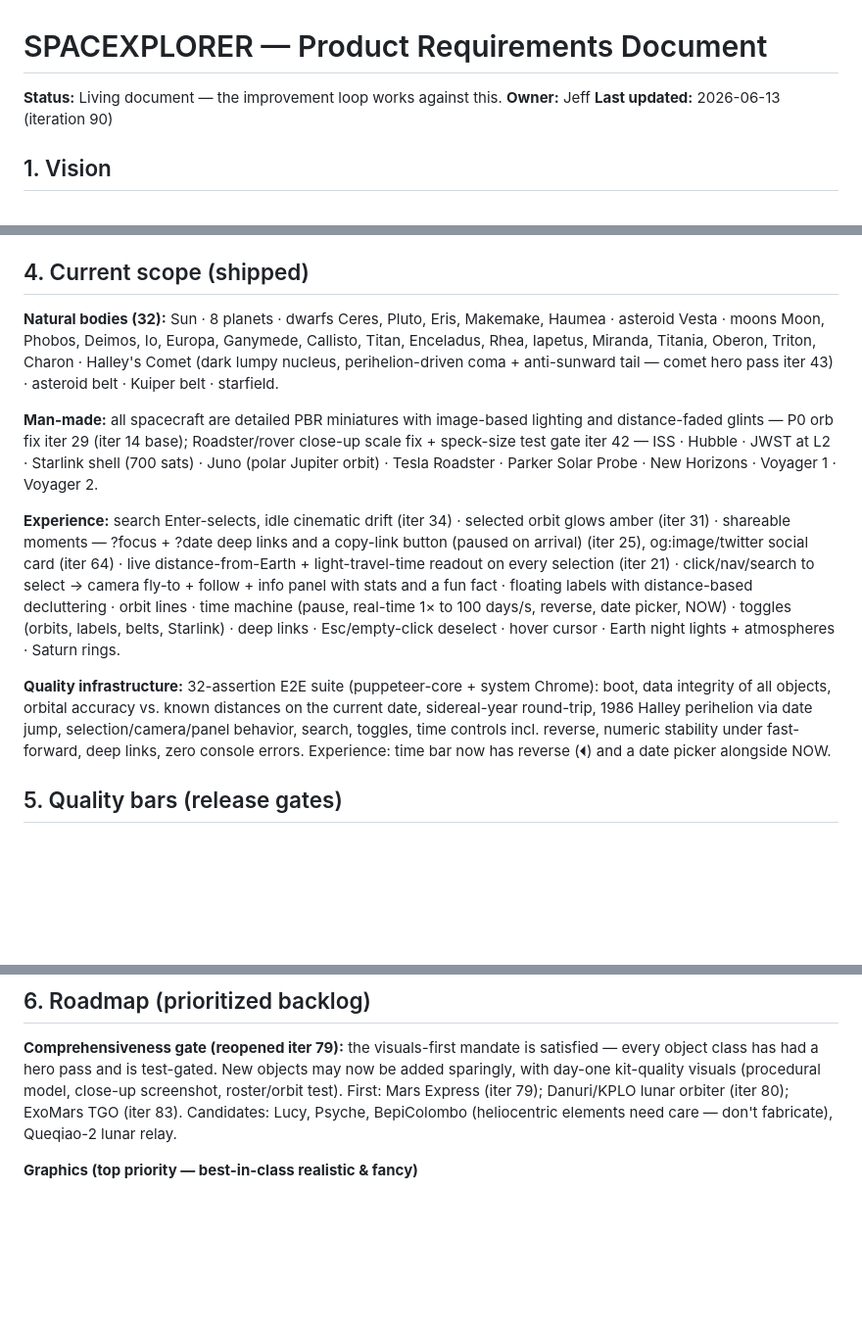
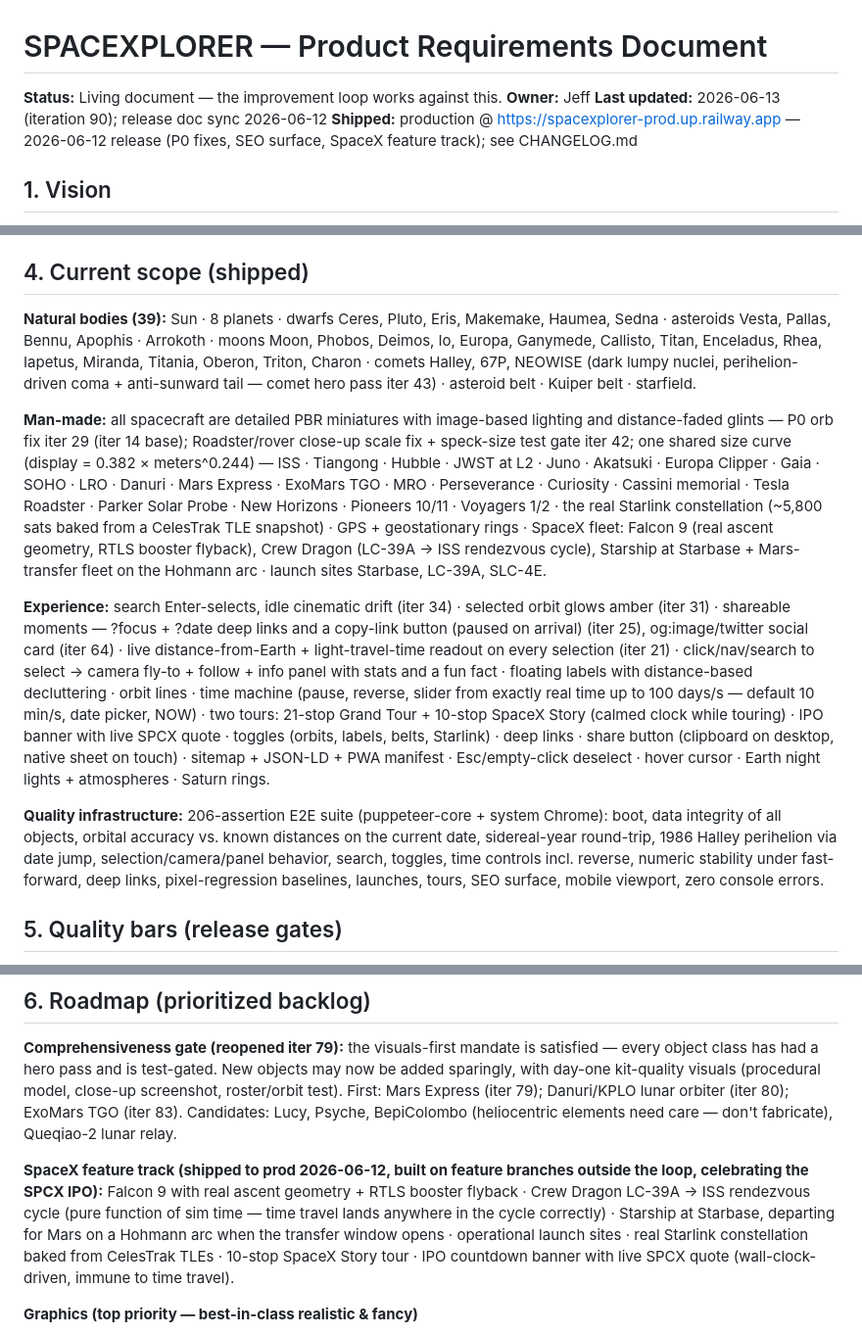
Before and after one commit to jeff613/spaceXplorer, a Markdown page: PRD.md, 3 parts joined by grey strips. Shown at 98% size. GitHub-like rendering; blank space fills up the shorter version.

Commit message:
PRD: sync current scope with the 2026-06-12 release
Roster: 39 natural bodies, full craft list incl. SpaceX fleet and the
real ~5,800-sat Starlink constellation. Experience: real-time slider,
both tours, IPO banner, share/SEO/PWA surface. Suite count 32 -> 206.
Roadmap gains the shipped SpaceX feature track block.

Co-Authored-By: Claude Fable 5 <noreply@anthropic.com>

```diff
--- a/PRD.md
+++ b/PRD.md
@@ -2,7 +2,9 @@
 
 **Status:** Living document — the improvement loop works against this.
 **Owner:** Jeff
-**Last updated:** 2026-06-13 (iteration 90)
+**Last updated:** 2026-06-13 (iteration 90); release doc sync 2026-06-12
+**Shipped:** production @ https://spacexplorer-prod.up.railway.app — 2026-06-12
+release (P0 fixes, SEO surface, SpaceX feature track); see CHANGELOG.md
 
 ## 1. Vision
 
@@ -48,29 +50,43 @@ last — only when the visuals are world-class).
 
 ## 4. Current scope (shipped)
 
-**Natural bodies (32):** Sun · 8 planets · dwarfs Ceres, Pluto, Eris,
-Makemake, Haumea · asteroid Vesta · moons Moon, Phobos, Deimos, Io, Europa,
-Ganymede, Callisto, Titan, Enceladus, Rhea, Iapetus, Miranda, Titania,
-Oberon, Triton, Charon · Halley's Comet (dark lumpy nucleus, perihelion-driven coma + anti-sunward tail — comet hero pass iter 43) ·
+**Natural bodies (39):** Sun · 8 planets · dwarfs Ceres, Pluto, Eris,
+Makemake, Haumea, Sedna · asteroids Vesta, Pallas, Bennu, Apophis ·
+Arrokoth · moons Moon, Phobos, Deimos, Io, Europa, Ganymede, Callisto,
+Titan, Enceladus, Rhea, Iapetus, Miranda, Titania, Oberon, Triton, Charon ·
+comets Halley, 67P, NEOWISE (dark lumpy nuclei, perihelion-driven coma +
+anti-sunward tail — comet hero pass iter 43) ·
 asteroid belt · Kuiper belt · starfield.
 
-**Man-made:** all spacecraft are detailed PBR miniatures with image-based lighting and distance-faded glints — P0 orb fix iter 29 (iter 14 base); Roadster/rover close-up scale fix + speck-size test gate iter 42 — ISS · Hubble · JWST at L2 · Starlink shell
-(700 sats) · Juno (polar Jupiter orbit) · Tesla Roadster · Parker Solar
-Probe · New Horizons · Voyager 1 · Voyager 2.
+**Man-made:** all spacecraft are detailed PBR miniatures with image-based lighting and distance-faded glints — P0 orb fix iter 29 (iter 14 base); Roadster/rover close-up scale fix + speck-size test gate iter 42; one shared size curve (display = 0.382 × meters^0.244) — ISS · Tiangong ·
+Hubble · JWST at L2 · Juno · Akatsuki · Europa Clipper · Gaia · SOHO ·
+LRO · Danuri · Mars Express · ExoMars TGO · MRO · Perseverance ·
+Curiosity · Cassini memorial · Tesla Roadster · Parker Solar Probe ·
+New Horizons · Pioneers 10/11 · Voyagers 1/2 · the real Starlink
+constellation (~5,800 sats baked from a CelesTrak TLE snapshot) · GPS +
+geostationary rings · SpaceX fleet: Falcon 9 (real ascent geometry, RTLS
+booster flyback), Crew Dragon (LC-39A → ISS rendezvous cycle), Starship
+at Starbase + Mars-transfer fleet on the Hohmann arc · launch sites
+Starbase, LC-39A, SLC-4E.
 
 **Experience:** search Enter-selects, idle cinematic drift (iter 34) · selected orbit glows amber (iter 31) · shareable moments — ?focus + ?date deep links and a copy-link button (paused on arrival) (iter 25), og:image/twitter social card (iter 64) · live distance-from-Earth + light-travel-time readout on every selection (iter 21) · click/nav/search to select → camera fly-to + follow + info
 panel with stats and a fun fact · floating labels with distance-based
-decluttering · orbit lines · time machine (pause, real-time 1× to 100 days/s, reverse, date picker, NOW) ·
-toggles (orbits, labels, belts, Starlink) · deep links · Esc/empty-click
+decluttering · orbit lines · time machine (pause, reverse, slider from
+exactly real time up to 100 days/s — default 10 min/s, date picker, NOW) ·
+two tours: 21-stop Grand Tour + 10-stop SpaceX Story (calmed clock while
+touring) · IPO banner with live SPCX quote ·
+toggles (orbits, labels, belts, Starlink) · deep links · share button
+(clipboard on desktop, native sheet on touch) · sitemap + JSON-LD + PWA
+manifest · Esc/empty-click
 deselect · hover cursor · Earth night lights + atmospheres · Saturn rings.
 
-**Quality infrastructure:** 32-assertion E2E suite (puppeteer-core + system
+**Quality infrastructure:** 206-assertion E2E suite (puppeteer-core + system
 Chrome): boot, data integrity of all objects, orbital accuracy vs. known
 distances on the current date, sidereal-year round-trip, 1986 Halley
 perihelion via date jump, selection/camera/panel behavior, search, toggles,
 time controls incl. reverse, numeric stability under fast-forward, deep
-links, zero console errors. Experience: time bar now has reverse (⏴) and
-a date picker alongside NOW.
+links, pixel-regression baselines, launches, tours, SEO surface, mobile
+viewport, zero console errors.
 
 ## 5. Quality bars (release gates)
 
@@ -103,6 +119,16 @@ objects may now be added sparingly, with day-one kit-quality visuals
 Express (iter 79); Danuri/KPLO lunar orbiter (iter 80); ExoMars TGO
 (iter 83). Candidates: Lucy, Psyche, BepiColombo (heliocentric elements
 need care — don't fabricate), Queqiao-2 lunar relay.
+
+**SpaceX feature track (shipped to prod 2026-06-12, built on feature
+branches outside the loop, celebrating the SPCX IPO):** Falcon 9 with
+real ascent geometry + RTLS booster flyback · Crew Dragon LC-39A → ISS
+rendezvous cycle (pure function of sim time — time travel lands anywhere
+in the cycle correctly) · Starship at Starbase, departing for Mars on a
+Hohmann arc when the transfer window opens · operational launch sites ·
+real Starlink constellation baked from CelesTrak TLEs · 10-stop SpaceX
+Story tour · IPO countdown banner with live SPCX quote (wall-clock-driven,
+immune to time travel).
 
 **Graphics (top priority — best-in-class realistic & fancy)**
 - [x] Procedural color maps for major moons — Io volcanic mottling, Europa lineae, Titan banded haze + atmosphere shell, Triton cantaloupe + pink cap (iter 46); Charon's Mordor Macula (iter 62); Ganymede two-tone terrain + Callisto impact speckles complete the Galileans (iter 63); Enceladus south-polar geyser plume (iter 65); Iapetus yin-yang hemispheres + equatorial ridge (iter 67); crater bump relief for all textureless moons (iter 45); Phobos/Deimos potato shapes (iter 49); Pluto–Charon barycenter wobble (iter 52)
```
Also changed, not shown: other parts of PRD.md (+1 -1 lines).
